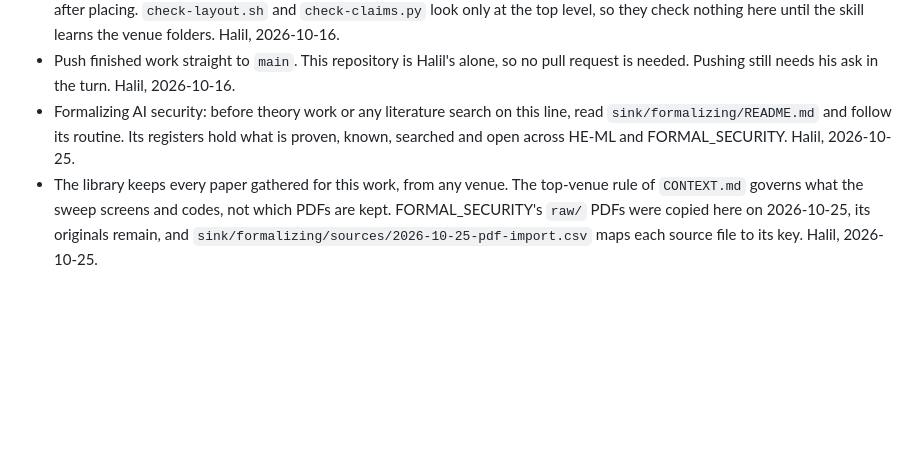
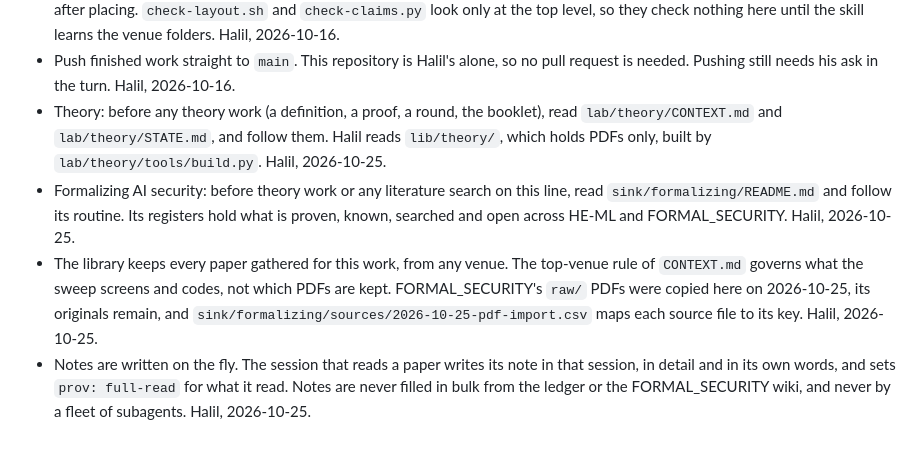
Before and after one commit to hkanpak21/HE-ML, a Markdown page: AGENTS.md, the part around the change. Rendered like a GitHub page; blank space fills up the shorter version.

```diff
--- a/AGENTS.md
+++ b/AGENTS.md
@@ -124,6 +124,10 @@ Standing instructions for agents in this repository, each with who set it and wh
 - Push finished work straight to `main`. This repository is Halil's alone, so
   no pull request is needed. Pushing still needs his ask in the turn.
   Halil, 2026-10-16.
+- Theory: before any theory work (a definition, a proof, a round, the
+  booklet), read `lab/theory/CONTEXT.md` and `lab/theory/STATE.md`, and follow
+  them. Halil reads `lib/theory/`, which holds PDFs only, built by
+  `lab/theory/tools/build.py`. Halil, 2026-10-25.
 - Formalizing AI security: before theory work or any literature search on
   this line, read `sink/formalizing/README.md` and follow its routine. Its
   registers hold what is proven, known, searched and open across HE-ML and
@@ -133,3 +137,7 @@ Standing instructions for agents in this repository, each with who set it and wh
   which PDFs are kept. FORMAL_SECURITY's `raw/` PDFs were copied here on
   2026-10-25, its originals remain, and `sink/formalizing/sources/2026-10-25-pdf-import.csv`
   maps each source file to its key. Halil, 2026-10-25.
+- Notes are written on the fly. The session that reads a paper writes its note
+  in that session, in detail and in its own words, and sets `prov: full-read`
+  for what it read. Notes are never filled in bulk from the ledger or the
+  FORMAL_SECURITY wiki, and never by a fleet of subagents. Halil, 2026-10-25.
```
Also changed, not shown: CLAUDE.md (+8 -0 lines).
